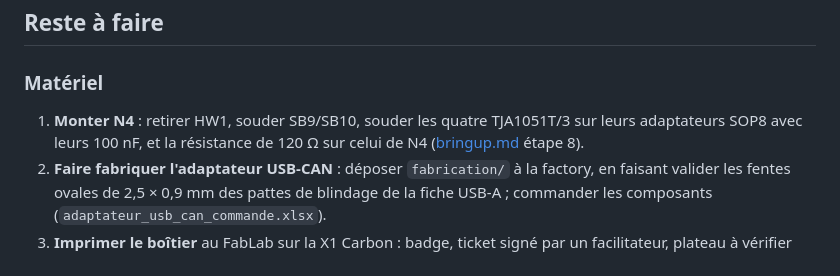
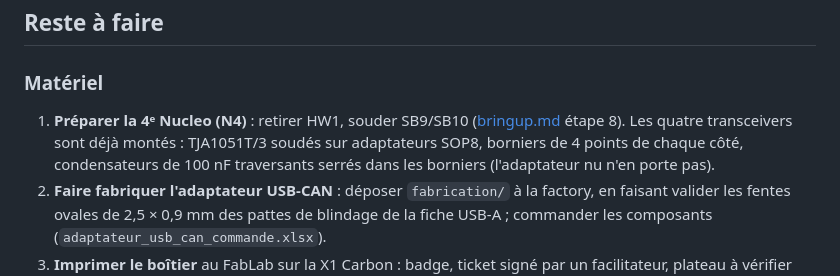
Before and after one commit to xopigun/Projet2A, a Markdown page: banc-can/docs/ETAT_PROJET.md, the part around the change. Rendered like a GitHub page.

```diff
--- a/banc-can/docs/ETAT_PROJET.md
+++ b/banc-can/docs/ETAT_PROJET.md
@@ -81,9 +81,10 @@ schéma fonctionnel `schema/` reste celui de la phase 0. Le câblage réel fait
 
 ### Matériel
 
-1. **Monter N4** : retirer HW1, souder SB9/SB10, souder les quatre TJA1051T/3 sur leurs
-   adaptateurs SOP8 avec leurs 100 nF, et la résistance de 120 Ω sur celui de N4
-   ([bringup.md](bringup.md) étape 8).
+1. **Préparer la 4ᵉ Nucleo (N4)** : retirer HW1, souder SB9/SB10
+   ([bringup.md](bringup.md) étape 8). Les quatre transceivers sont déjà montés : TJA1051T/3
+   soudés sur adaptateurs SOP8, borniers de 4 points de chaque côté, condensateurs de 100 nF
+   traversants serrés dans les borniers (l'adaptateur nu n'en porte pas).
 2. **Faire fabriquer l'adaptateur USB-CAN** : déposer `fabrication/` à la factory, en faisant
    valider les fentes ovales de 2,5 × 0,9 mm des pattes de blindage de la fiche USB-A ;
    commander les composants (`adaptateur_usb_can_commande.xlsx`).
```
Also changed, not shown: banc-can/docs/pinout.md (+4 -2 lines).
